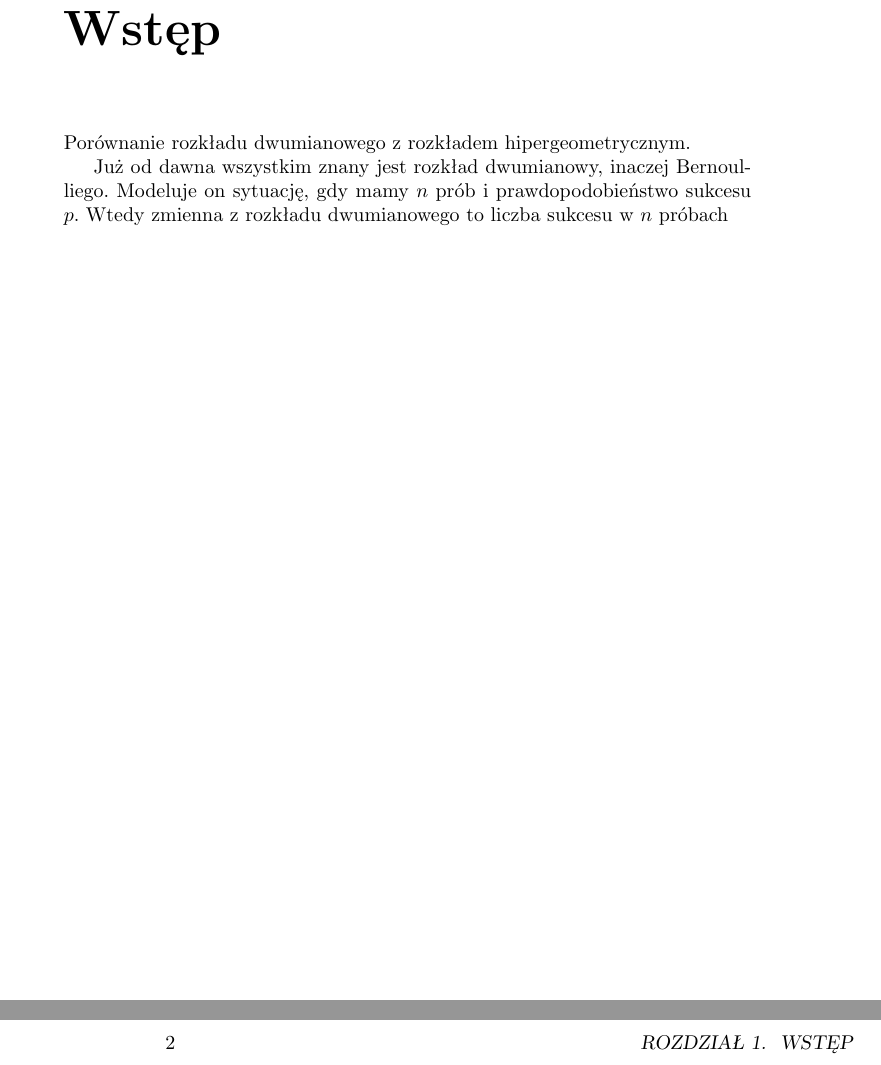
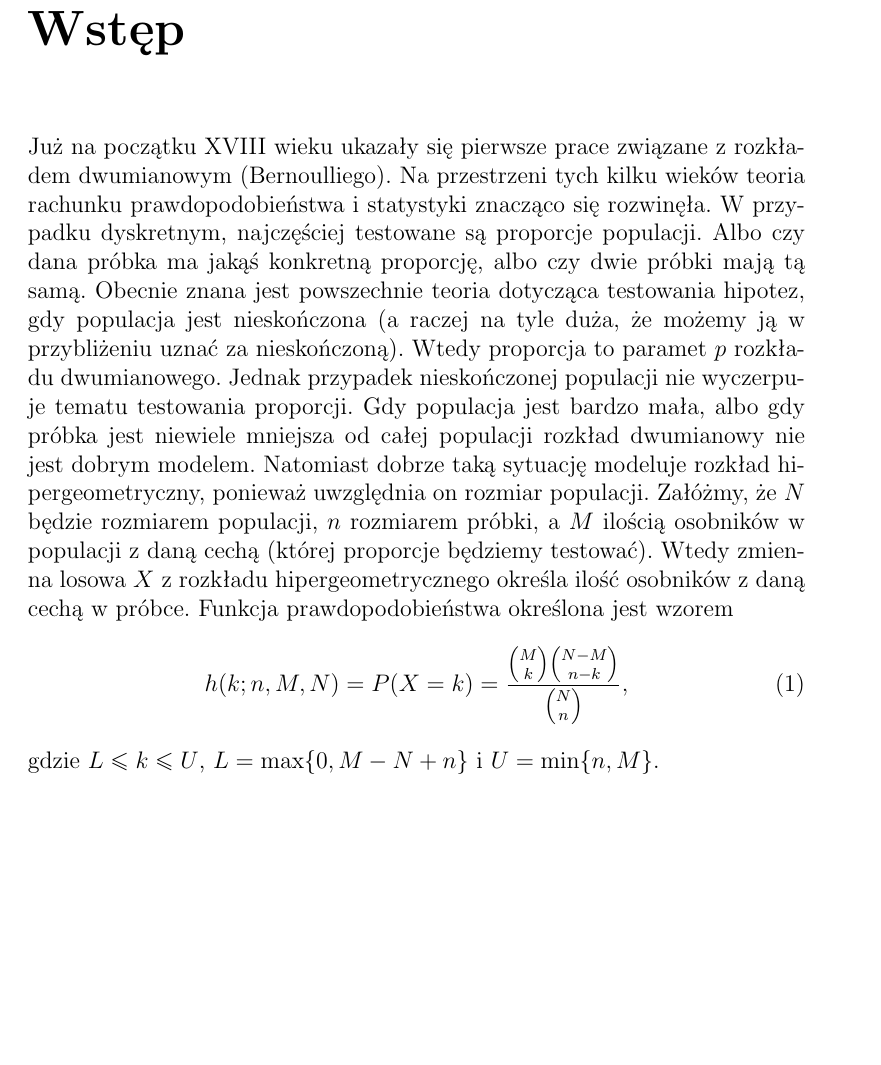
Before and after one commit to kkurowska/praca-inzynierska, a LaTeX thesis (praca/dokument/dokument_KK.tex): two parts of pages 1 and 2 of 3 before the commit and part of page 1 of 3 after it, the two joined at a grey line, cut so that both start at the same text, the shorter picture padded with empty space. Compiled offline with pdfLaTeX.

Commit message:
Namiastka wstępu

```diff
--- a/praca/dokument/dokument_KK.tex
+++ b/praca/dokument/dokument_KK.tex
@@ -1,4 +1,4 @@
-\documentclass[twoside,a4paper]{book}
+\documentclass[twoside,a4paper,12pt]{book}
 
 \usepackage{polski}
 \usepackage[utf8]{inputenc}
@@ -8,10 +8,13 @@
 
 \begin{document}
 
-\chapter{Wstęp}
-Porównanie rozkładu dwumianowego z rozkładem hipergeometrycznym.
+\chapter*{Wstęp}
+Już na początku XVIII wieku ukazały się pierwsze prace związane z rozkładem dwumianowym (Bernoulliego). Na przestrzeni tych kilku wieków teoria rachunku prawdopodobieństwa i statystyki znacząco się rozwinęła. W przypadku dyskretnym, najczęściej testowane są proporcje populacji. Albo czy dana próbka ma jakąś konkretną proporcję, albo czy dwie próbki mają tą samą. Obecnie znana jest powszechnie teoria dotycząca testowania hipotez, gdy populacja jest nieskończona (a raczej na tyle duża, że możemy ją w przybliżeniu uznać za nieskończoną). Wtedy proporcja to paramet $p$ rozkładu dwumianowego. Jednak przypadek nieskończonej populacji nie wyczerpuje tematu testowania proporcji. Gdy populacja jest bardzo mała, albo gdy próbka jest niewiele mniejsza od całej populacji rozkład dwumianowy nie jest dobrym modelem. Natomiast dobrze taką sytuację modeluje rozkład hipergeometryczny, ponieważ uwzględnia on rozmiar populacji. Załóżmy, że $N$ będzie rozmiarem populacji, $n$ rozmiarem próbki, a $M$ ilością osobników w populacji z daną cechą (której proporcje będziemy testować). Wtedy zmienna losowa $X$ z rozkładu hipergeometrycznego określa ilość osobników z daną cechą w próbce. Funkcja prawdopodobieństwa określona jest wzorem
+\begin{equation}
+h(k;n,M,N) = P(X=k) = \frac{\binom{M}{k} \binom{N-M}{n-k}}{\binom{N}{n}},
+\end{equation}
+gdzie $L\leq k\leq U$, $L=\max\{0,M-N+n\}$ i $U=\min\{n,M\}$.
 
-Już od dawna wszystkim znany jest rozkład dwumianowy, inaczej Bernoulliego. Modeluje on sytuację, gdy mamy $n$ prób i prawdopodobieństwo sukcesu $p$. Wtedy zmienna z rozkładu dwumianowego to liczba sukcesu w $n$ próbach
 
 \bibliographystyle{unsrt}
 \bibliography{dokument_KK}
```
Also changed, not shown: praca/dokument/dokument_KK.pdf, 3 other files.
